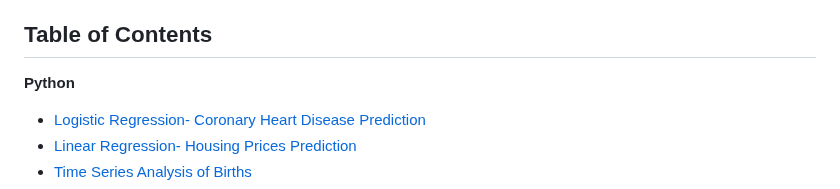
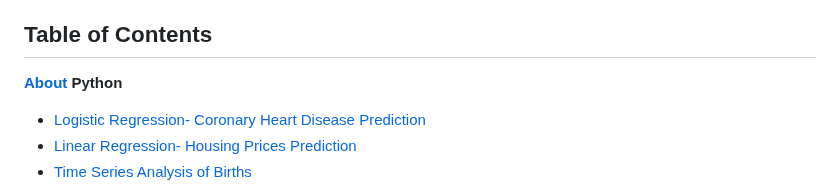
Before and after one commit to brandonkimball87/Data-Analytics-Projects-and-Coursework, a Markdown page: README.md, the part around the change. Drawn GitHub-style.

```diff
--- a/README.md
+++ b/README.md
@@ -11,6 +11,7 @@ Random Forest, and Naïve Bayes. Techniques include feature selection, model cor
 and model assessment.
 
 ## Table of Contents
+[**About**](#about)
 **Python**
 - [Logistic Regression- Coronary Heart Disease Prediction](#coronary-heart-disease-prediction)
 - [Linear Regression- Housing Prices Prediction](#housing-prices-prediction)
```
